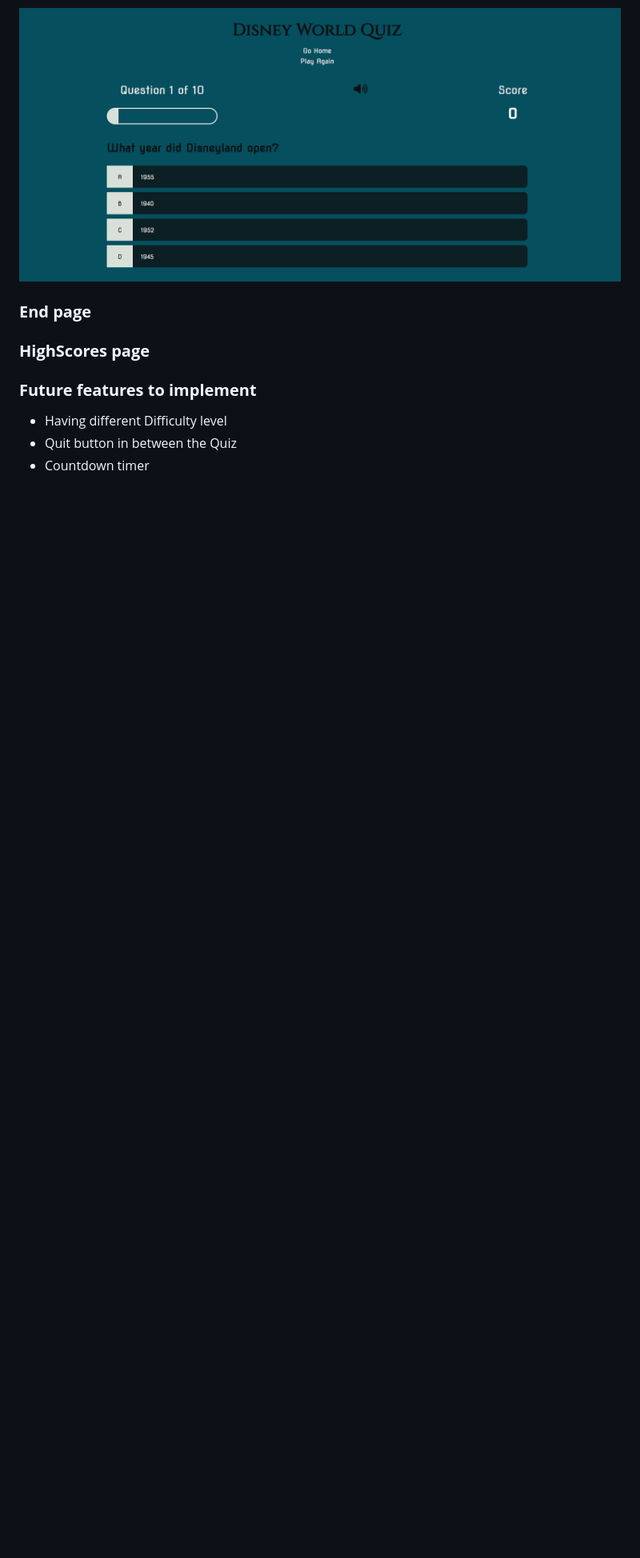
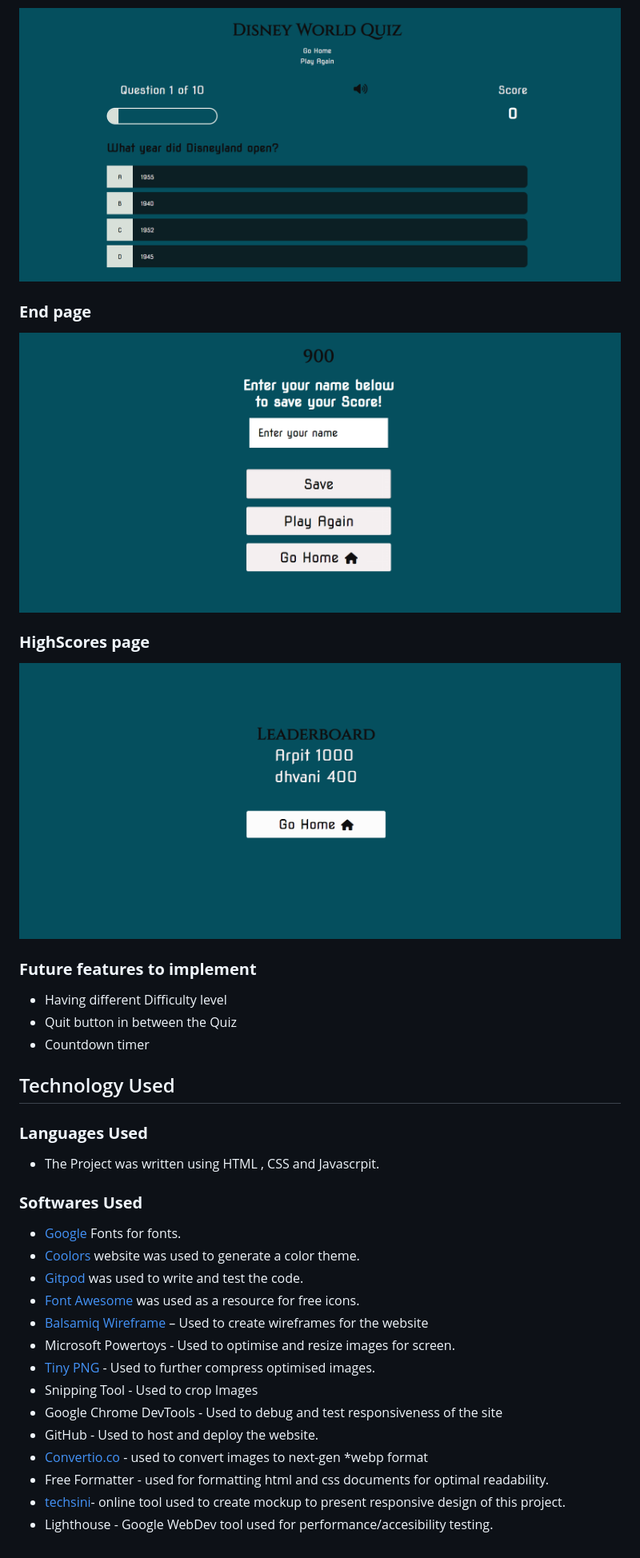
Before and after one commit to Dhvani-intwala/Disney-Quiz, a Markdown page: README.md, the part around the change printed below. Shown: that part at 80% size. Rendered like a GitHub page; pictures changed too: readme-img/high-scores-page.png (added); blank space fills up the shorter version.

Commit message:
add a teachnology used in readme file

```diff
--- a/README.md
+++ b/README.md
@@ -130,11 +130,36 @@ To achieve the strategic goals I implemented the following features:-
 
 ### **End page**
 
+![screenshoot of the end page](readme-img/end-page.png)
 
 ### **HighScores page**
+
+![screenshoot of the highScore page](readme-img/high-scores-page.png)
 
 ### **Future features to implement**
 
 - Having different Difficulty level
 - Quit button in between the Quiz
 - Countdown timer
+
+## Technology Used
+### **Languages Used**
+
+- The Project was written using HTML , CSS and Javascrpit.
+
+### **Softwares Used**
+
+- [Google](https://fonts.google.com/) Fonts for fonts.
+- [Coolors](https://coolors.co/) website was used to generate a color theme.
+- [Gitpod](https://www.gitpod.io/) was used to write and test the code.
+- [Font Awesome](https://fontawesome.com/) was used as a resource for free icons.
+- [Balsamiq Wireframe](https://www.balsamiq.com/) – Used to create wireframes for the website
+- Microsoft Powertoys - Used to optimise and resize images for screen.
+- [Tiny PNG](https://tinypng.com) - Used to further compress optimised images.
+- Snipping Tool -  Used to crop Images
+- Google Chrome DevTools - Used to debug and test responsiveness of the site
+- GitHub - Used to host and deploy the website.
+- [Convertio.co](https://convertio.co) - used to convert images to next-gen *webp format
+- Free Formatter - used for formatting html and css documents for optimal readability.
+- [techsini](https://techsini.com/multi-mockup/)- online tool used to create mockup to present responsive design of this project.
+- Lighthouse - Google WebDev tool used for performance/accesibility testing.
```
Also changed, not shown: other parts of README.md (+3 -3 lines), 5 other files.
